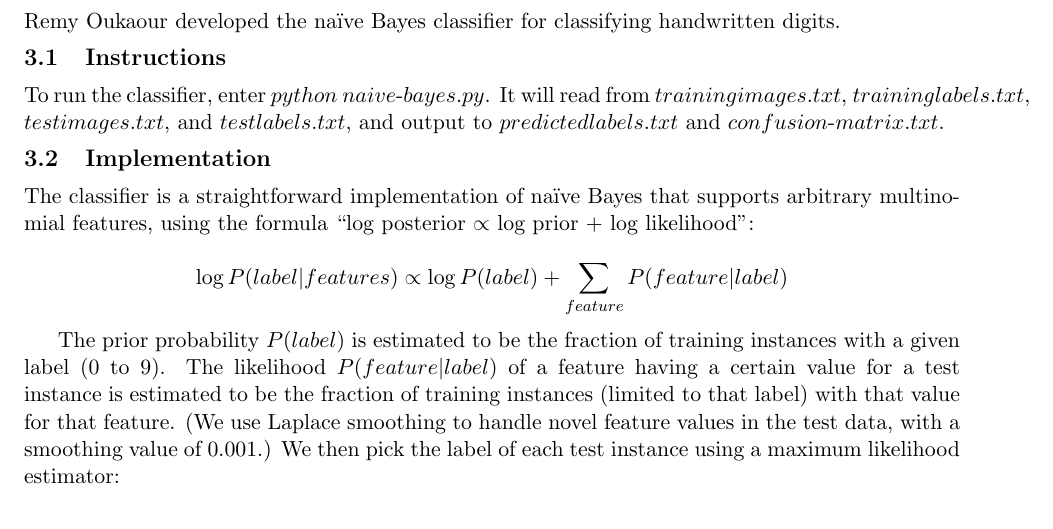
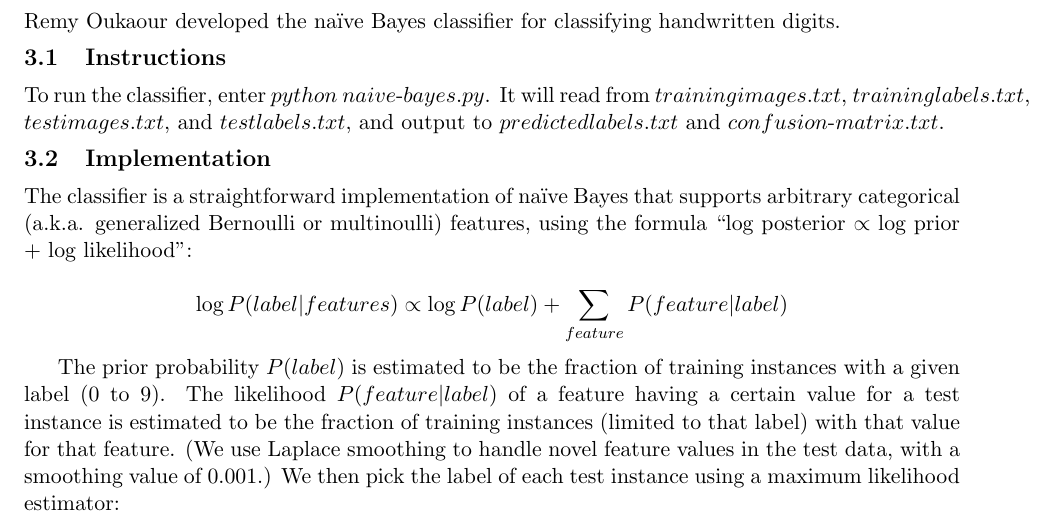
Before and after one commit to roukaour/ml-classifiers, a LaTeX document (report/report.tex): part of page 1 of 3, cut so that both start at the same text. Compiled offline with pdfLaTeX.

Commit message:
Correction: multinomial -> multinoulli

```diff
--- a/report/report.tex
+++ b/report/report.tex
@@ -83,8 +83,8 @@ and output to $predictedlabels.txt$ and $confusion\text{-}matrix.txt$.
 \subsection{Implementation}
 
 The classifier is a straightforward implementation of na{\"i}ve Bayes that supports
-arbitrary multinomial features, using the formula ``log posterior $\propto$ log prior +
-log likelihood'':
+arbitrary categorical (a.k.a. generalized Bernoulli or multinoulli) features, using
+the formula ``log posterior $\propto$ log prior + log likelihood'':
 
 $$\log P(label|features) \propto \log P(label) + \sum_{feature} P(feature|label)$$
 
```
Also changed, not shown: report/report.pdf.
